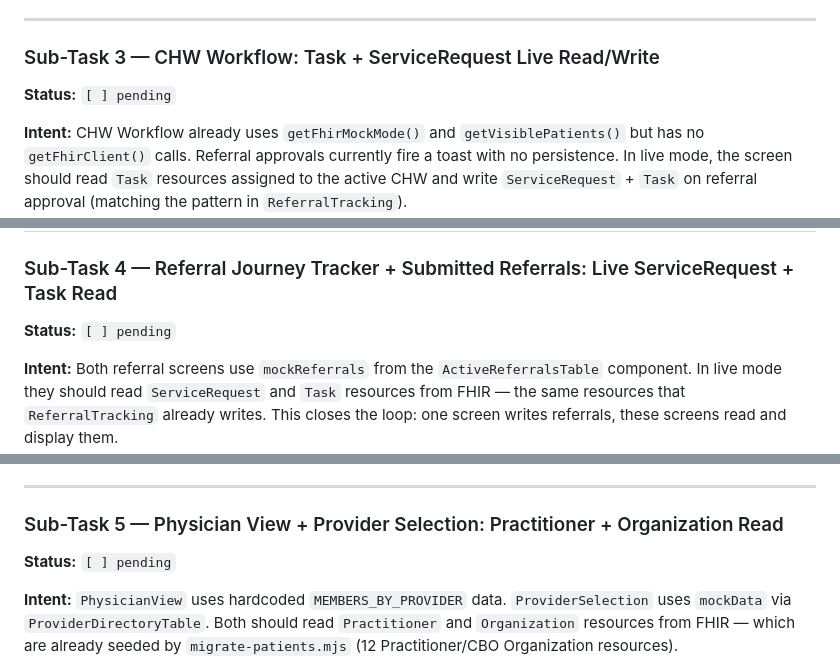
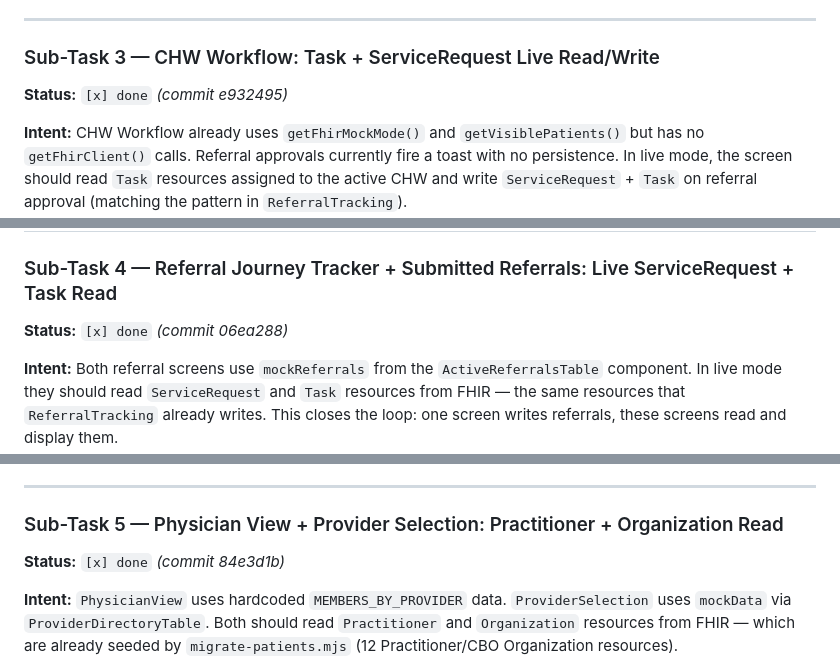
Before and after one commit to rickwill-ibm/RHTP-Code-Base, a Markdown page: FHIR_FULL_COVERAGE_PLAN.md, 3 parts joined by grey strips. GitHub-like rendering.

Commit message:
docs: correct plan status — ST-3, ST-4, ST-5 mark as done with commit refs

```diff
--- a/FHIR_FULL_COVERAGE_PLAN.md
+++ b/FHIR_FULL_COVERAGE_PLAN.md
@@ -77,7 +77,7 @@ The Care Plan Monitor (`/care-plan-monitor/[patientId]`) generates care plans vi
 
 ### Sub-Task 3 — CHW Workflow: Task + ServiceRequest Live Read/Write
 
-**Status:** `[ ] pending`
+**Status:** `[x] done` *(commit e932495)*
 
 **Intent:**
 CHW Workflow already uses `getFhirMockMode()` and `getVisiblePatients()` but has no `getFhirClient()` calls. Referral approvals currently fire a toast with no persistence. In live mode, the screen should read `Task` resources assigned to the active CHW and write `ServiceRequest` + `Task` on referral approval (matching the pattern in `ReferralTracking`).
@@ -107,7 +107,7 @@ CHW Workflow already uses `getFhirMockMode()` and `getVisiblePatients()` but has
 
 ### Sub-Task 4 — Referral Journey Tracker + Submitted Referrals: Live ServiceRequest + Task Read
 
-**Status:** `[ ] pending`
+**Status:** `[x] done` *(commit 06ea288)*
 
 **Intent:**
 Both referral screens use `mockReferrals` from the `ActiveReferralsTable` component. In live mode they should read `ServiceRequest` and `Task` resources from FHIR — the same resources that `ReferralTracking` already writes. This closes the loop: one screen writes referrals, these screens read and display them.
@@ -136,7 +136,7 @@ Both referral screens use `mockReferrals` from the `ActiveReferralsTable` compon
 
 ### Sub-Task 5 — Physician View + Provider Selection: Practitioner + Organization Read
 
-**Status:** `[ ] pending`
+**Status:** `[x] done` *(commit 84e3d1b)*
 
 **Intent:**
 `PhysicianView` uses hardcoded `MEMBERS_BY_PROVIDER` data. `ProviderSelection` uses `mockData` via `ProviderDirectoryTable`. Both should read `Practitioner` and `Organization` resources from FHIR — which are already seeded by `migrate-patients.mjs` (12 Practitioner/CBO Organization resources).
```
